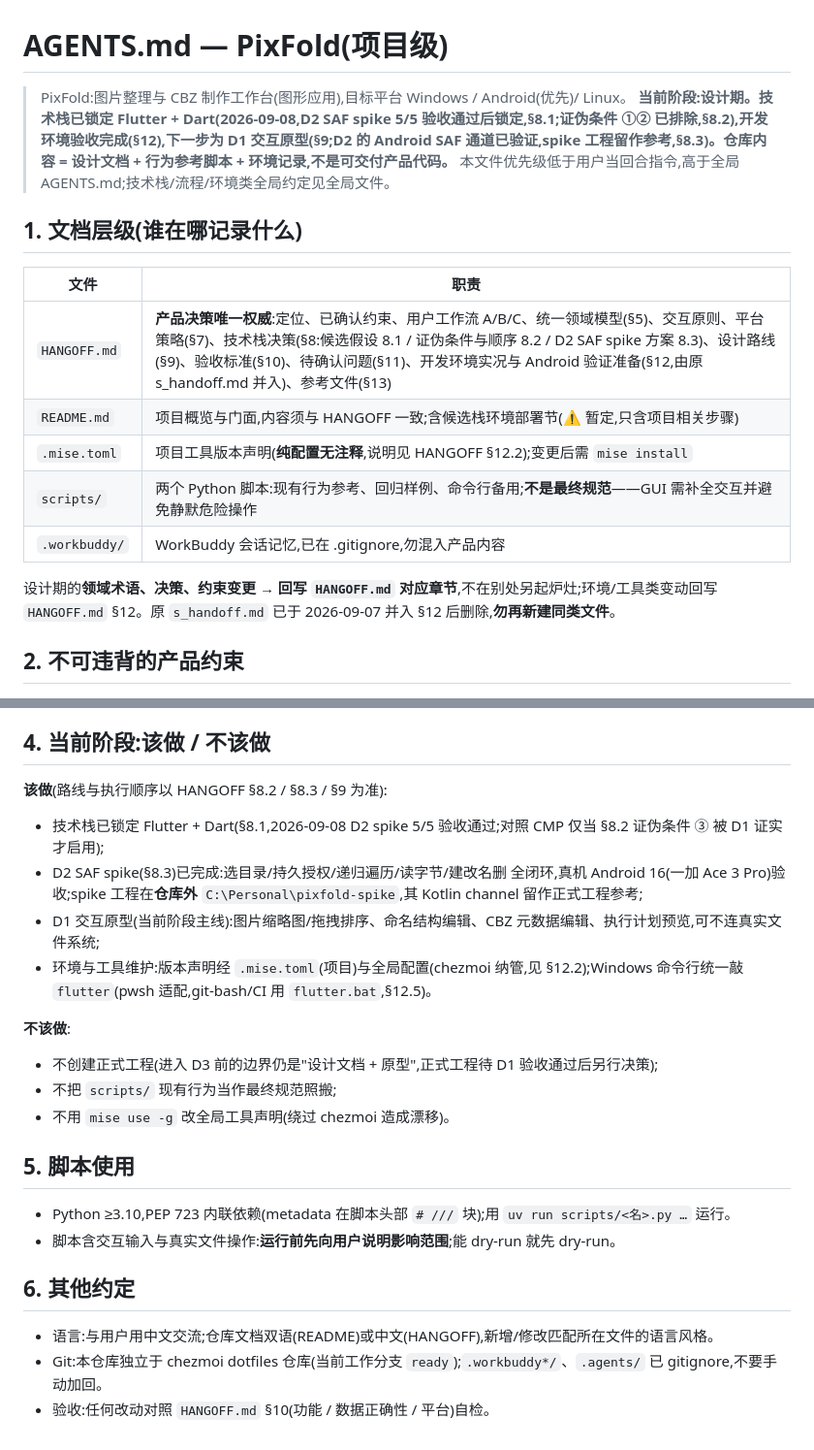
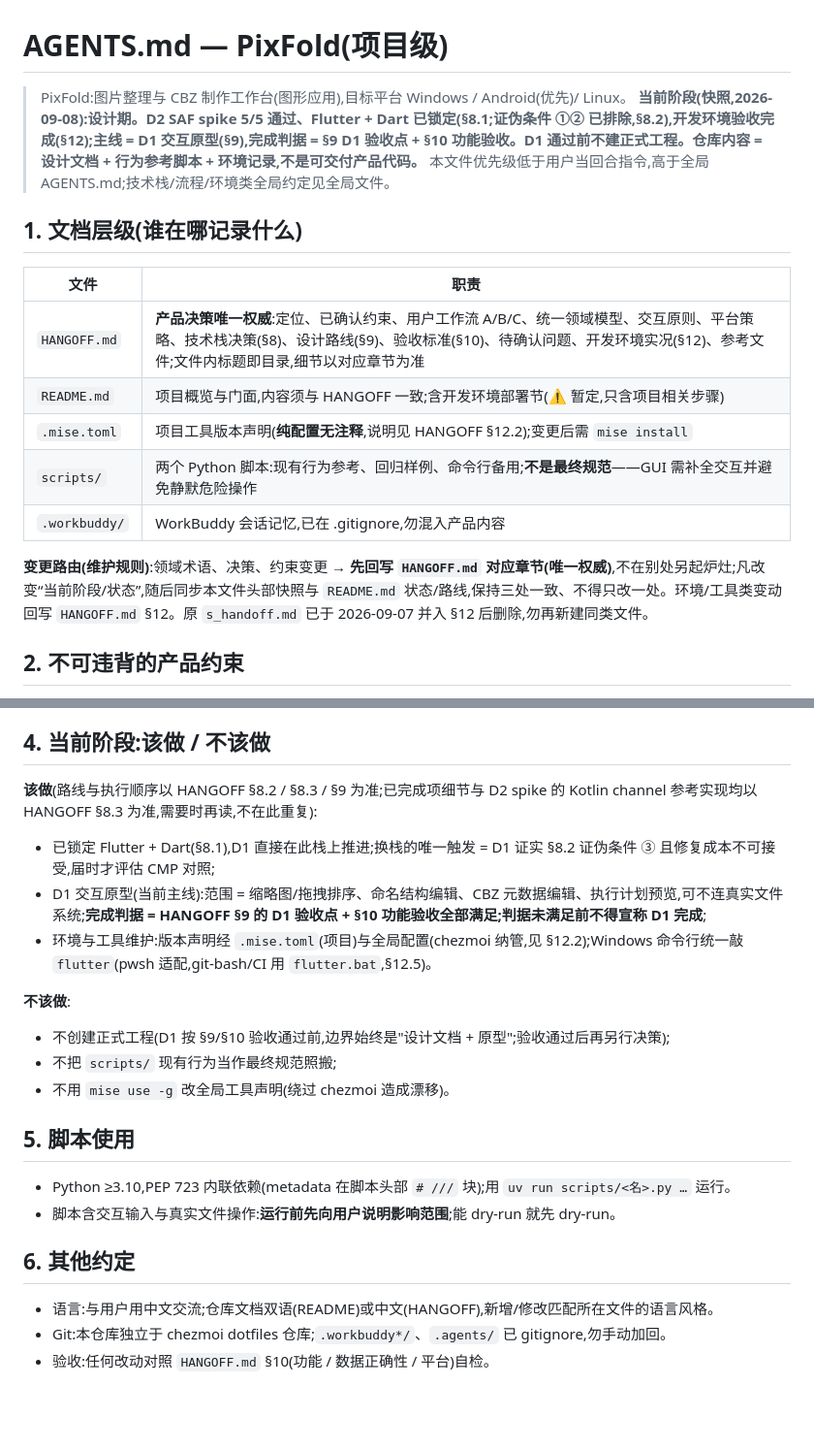
Before and after one commit to Cyanix-0721/pixfold, a Markdown page: AGENTS.md, 2 parts joined by grey strips. Shown at 97% size. Drawn GitHub-style; blank space fills up the shorter version.

Commit message:
docs: 文档三件套同步至锁栈状态;AGENTS.md 补变更路由与 D1 完成判据

```diff
--- a/AGENTS.md
+++ b/AGENTS.md
@@ -1,20 +1,20 @@
 # AGENTS.md — PixFold(项目级)
 
 > PixFold:图片整理与 CBZ 制作工作台(图形应用),目标平台 Windows / Android(优先)/ Linux。
-> **当前阶段:设计期。技术栈已锁定 Flutter + Dart(2026-09-08,D2 SAF spike 5/5 验收通过后锁定,§8.1;证伪条件 ①② 已排除,§8.2),开发环境验收完成(§12),下一步为 D1 交互原型(§9;D2 的 Android SAF 通道已验证,spike 工程留作参考,§8.3)。仓库内容 = 设计文档 + 行为参考脚本 + 环境记录,不是可交付产品代码。**
+> **当前阶段(快照,2026-09-08):设计期。D2 SAF spike 5/5 通过、Flutter + Dart 已锁定(§8.1;证伪条件 ①② 已排除,§8.2),开发环境验收完成(§12);主线 = D1 交互原型(§9),完成判据 = §9 D1 验收点 + §10 功能验收。D1 通过前不建正式工程。仓库内容 = 设计文档 + 行为参考脚本 + 环境记录,不是可交付产品代码。**
 > 本文件优先级低于用户当回合指令,高于全局 AGENTS.md;技术栈/流程/环境类全局约定见全局文件。
 
 ## 1. 文档层级(谁在哪记录什么)
 
-| 文件 | 职责 |
-|---|---|
-| `HANGOFF.md` | **产品决策唯一权威**:定位、已确认约束、用户工作流 A/B/C、统一领域模型(§5)、交互原则、平台策略(§7)、技术栈决策(§8:候选假设 8.1 / 证伪条件与顺序 8.2 / D2 SAF spike 方案 8.3)、设计路线(§9)、验收标准(§10)、待确认问题(§11)、开发环境实况与 Android 验证准备(§12,由原 s_handoff.md 并入)、参考文件(§13) |
-| `README.md` | 项目概览与门面,内容须与 HANGOFF 一致;含候选栈环境部署节(⚠️ 暂定,只含项目相关步骤) |
-| `.mise.toml` | 项目工具版本声明(**纯配置无注释**,说明见 HANGOFF §12.2);变更后需 `mise install` |
-| `scripts/` | 两个 Python 脚本:现有行为参考、回归样例、命令行备用;**不是最终规范**——GUI 需补全交互并避免静默危险操作 |
-| `.workbuddy/` | WorkBuddy 会话记忆,已在 .gitignore,勿混入产品内容 |
+| 文件          | 职责                                                                                                                                                                                                                |
+| ------------- | ------------------------------------------------------------------------------------------------------------------------------------------------------------------------------------------------------------------- |
+| `HANGOFF.md`  | **产品决策唯一权威**:定位、已确认约束、用户工作流 A/B/C、统一领域模型、交互原则、平台策略、技术栈决策(§8)、设计路线(§9)、验收标准(§10)、待确认问题、开发环境实况(§12)、参考文件;文件内标题即目录,细节以对应章节为准 |
+| `README.md`   | 项目概览与门面,内容须与 HANGOFF 一致;含开发环境部署节(⚠️ 暂定,只含项目相关步骤)                                                                                                                                     |
+| `.mise.toml`  | 项目工具版本声明(**纯配置无注释**,说明见 HANGOFF §12.2);变更后需 `mise install`                                                                                                                                     |
+| `scripts/`    | 两个 Python 脚本:现有行为参考、回归样例、命令行备用;**不是最终规范**——GUI 需补全交互并避免静默危险操作                                                                                                              |
+| `.workbuddy/` | WorkBuddy 会话记忆,已在 .gitignore,勿混入产品内容                                                                                                                                                                   |
 
-设计期的**领域术语、决策、约束变更 → 回写 `HANGOFF.md` 对应章节**,不在别处另起炉灶;环境/工具类变动回写 `HANGOFF.md` §12。原 `s_handoff.md` 已于 2026-09-07 并入 §12 后删除,**勿再新建同类文件**。
+**变更路由(维护规则)**:领域术语、决策、约束变更 → **先回写 `HANGOFF.md` 对应章节(唯一权威)**,不在别处另起炉灶;凡改变“当前阶段/状态”,随后同步本文件头部快照与 `README.md` 状态/路线,保持三处一致、不得只改一处。环境/工具类变动回写 `HANGOFF.md` §12。原 `s_handoff.md` 已于 2026-09-07 并入 §12 后删除,勿再新建同类文件。
 
 ## 2. 不可违背的产品约束
 
@@ -31,14 +31,15 @@
 
 ## 4. 当前阶段:该做 / 不该做
 
-**该做**(路线与执行顺序以 HANGOFF §8.2 / §8.3 / §9 为准):
-- 技术栈已锁定 Flutter + Dart(§8.1,2026-09-08 D2 spike 5/5 验收通过;对照 CMP 仅当 §8.2 证伪条件 ③ 被 D1 证实才启用);
-- D2 SAF spike(§8.3)已完成:选目录/持久授权/递归遍历/读字节/建改名删 全闭环,真机 Android 16(一加 Ace 3 Pro)验收;spike 工程在**仓库外** `C:\Personal\pixfold-spike`,其 Kotlin channel 留作正式工程参考;
-- D1 交互原型(当前阶段主线):图片缩略图/拖拽排序、命名结构编辑、CBZ 元数据编辑、执行计划预览,可不连真实文件系统;
+**该做**(路线与执行顺序以 HANGOFF §8.2 / §8.3 / §9 为准;已完成项细节与 D2 spike 的 Kotlin channel 参考实现均以 HANGOFF §8.3 为准,需要时再读,不在此重复):
+
+- 已锁定 Flutter + Dart(§8.1),D1 直接在此栈上推进;换栈的唯一触发 = D1 证实 §8.2 证伪条件 ③ 且修复成本不可接受,届时才评估 CMP 对照;
+- D1 交互原型(当前主线):范围 = 缩略图/拖拽排序、命名结构编辑、CBZ 元数据编辑、执行计划预览,可不连真实文件系统;**完成判据 = HANGOFF §9 的 D1 验收点 + §10 功能验收全部满足;判据未满足前不得宣称 D1 完成**;
 - 环境与工具维护:版本声明经 `.mise.toml`(项目)与全局配置(chezmoi 纳管,见 §12.2);Windows 命令行统一敲 `flutter`(pwsh 适配,git-bash/CI 用 `flutter.bat`,§12.5)。
 
 **不该做**:
-- 不创建正式工程(进入 D3 前的边界仍是"设计文档 + 原型",正式工程待 D1 验收通过后另行决策);
+
+- 不创建正式工程(D1 按 §9/§10 验收通过前,边界始终是"设计文档 + 原型";验收通过后再另行决策);
 - 不把 `scripts/` 现有行为当作最终规范照搬;
 - 不用 `mise use -g` 改全局工具声明(绕过 chezmoi 造成漂移)。
 
@@ -50,5 +51,5 @@
 ## 6. 其他约定
 
 - 语言:与用户用中文交流;仓库文档双语(README)或中文(HANGOFF),新增/修改匹配所在文件的语言风格。
-- Git:本仓库独立于 chezmoi dotfiles 仓库(当前工作分支 `ready`);`.workbuddy*/`、`.agents/` 已 gitignore,不要手动加回。
+- Git:本仓库独立于 chezmoi dotfiles 仓库;`.workbuddy*/`、`.agents/` 已 gitignore,勿手动加回。
 - 验收:任何改动对照 `HANGOFF.md` §10(功能 / 数据正确性 / 平台)自检。
```
Also changed, not shown: HANGOFF.md (+23 -17 lines), README.md (+5 -5 lines).
